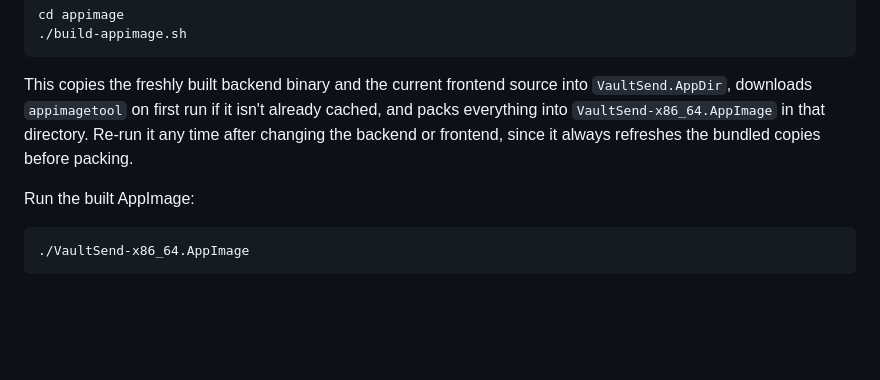
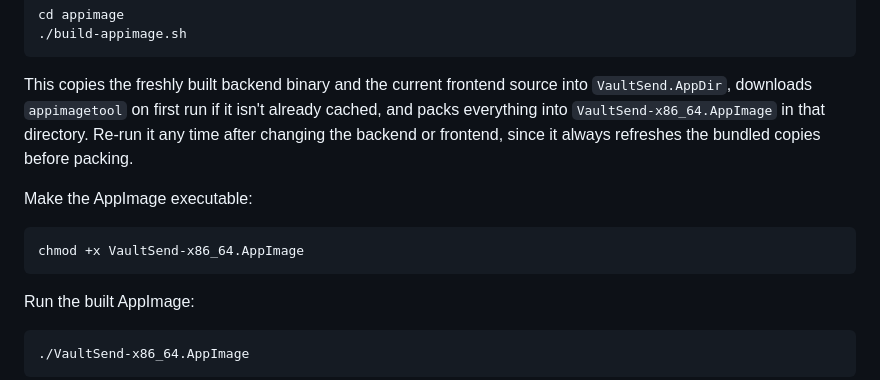
Before and after one commit to caelenm/vaultsend, a Markdown page: README.md, the part around the change. Rendered like a GitHub page; blank space fills up the shorter version.

Commit message:
Update README with AppImage usage instructions
Added instructions to make the AppImage executable and run it.

````diff
--- a/README.md
+++ b/README.md
@@ -188,6 +188,12 @@ cd appimage
 
 This copies the freshly built backend binary and the current frontend source into `VaultSend.AppDir`, downloads `appimagetool` on first run if it isn't already cached, and packs everything into `VaultSend-x86_64.AppImage` in that directory. Re-run it any time after changing the backend or frontend, since it always refreshes the bundled copies before packing.
 
+Make the AppImage executable:
+
+```sh
+chmod +x VaultSend-x86_64.AppImage
+```
+
 Run the built AppImage:
 
 ```sh
````
